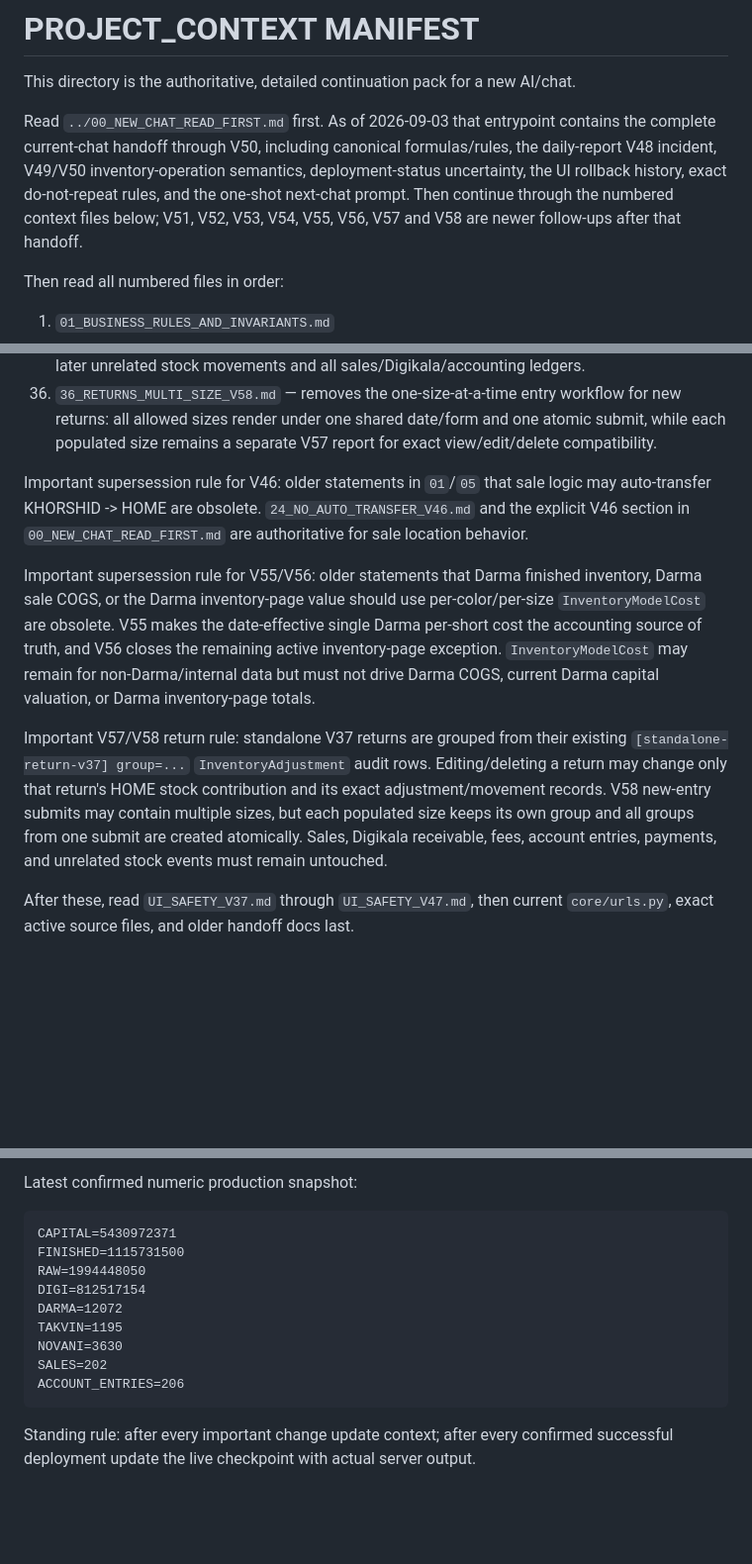
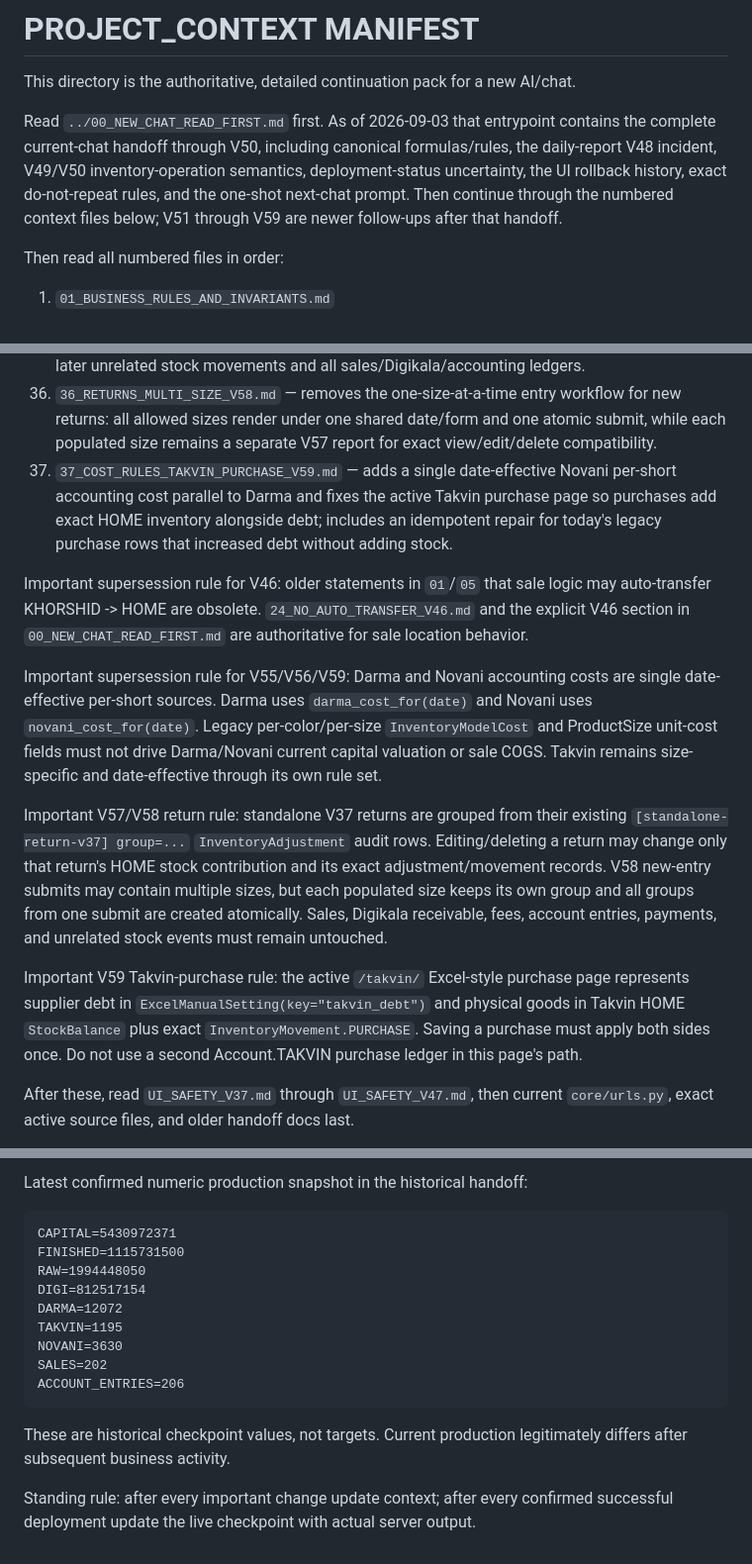
Before and after one commit to aliiitavazoeiii-afk/darma-general, a Markdown page: docs/PROJECT_CONTEXT/README.md, 3 parts joined by grey strips. Shown at 99% size. Drawn GitHub-style; blank space fills up the shorter version.

Commit message:
add V59 cost rules and Takvin purchase fix to context manifest

````diff
--- a/docs/PROJECT_CONTEXT/README.md
+++ b/docs/PROJECT_CONTEXT/README.md
@@ -2,7 +2,7 @@
 
 This directory is the authoritative, detailed continuation pack for a new AI/chat.
 
-Read `../00_NEW_CHAT_READ_FIRST.md` first. As of 2026-09-03 that entrypoint contains the complete current-chat handoff through V50, including canonical formulas/rules, the daily-report V48 incident, V49/V50 inventory-operation semantics, deployment-status uncertainty, the UI rollback history, exact do-not-repeat rules, and the one-shot next-chat prompt. Then continue through the numbered context files below; V51, V52, V53, V54, V55, V56, V57 and V58 are newer follow-ups after that handoff.
+Read `../00_NEW_CHAT_READ_FIRST.md` first. As of 2026-09-03 that entrypoint contains the complete current-chat handoff through V50, including canonical formulas/rules, the daily-report V48 incident, V49/V50 inventory-operation semantics, deployment-status uncertainty, the UI rollback history, exact do-not-repeat rules, and the one-shot next-chat prompt. Then continue through the numbered context files below; V51 through V59 are newer follow-ups after that handoff.
 
 Then read all numbered files in order:
 
@@ -42,12 +42,15 @@ Then read all numbered files in order:
 34. `34_DARMA_INVENTORY_PAGE_COST_V56.md` — fixes the active inventory page that still valued Darma from legacy color×size `InventoryModelCost`; Darma cell/size/grand inventory values now use only the current V55 central rate and the add-color UI no longer exposes a separate Darma cost input.
 35. `35_RETURNS_REPORT_EDIT_DELETE_V57.md` — exposes existing standalone-return V37 groups as visible return forms under `/returns/`, with grouped view, date/quantity edit, and guarded exact deletion that reverses only the return's own HOME adjustments/movements while preserving later unrelated stock movements and all sales/Digikala/accounting ledgers.
 36. `36_RETURNS_MULTI_SIZE_V58.md` — removes the one-size-at-a-time entry workflow for new returns: all allowed sizes render under one shared date/form and one atomic submit, while each populated size remains a separate V57 report for exact view/edit/delete compatibility.
+37. `37_COST_RULES_TAKVIN_PURCHASE_V59.md` — adds a single date-effective Novani per-short accounting cost parallel to Darma and fixes the active Takvin purchase page so purchases add exact HOME inventory alongside debt; includes an idempotent repair for today's legacy purchase rows that increased debt without adding stock.
 
 Important supersession rule for V46: older statements in `01`/`05` that sale logic may auto-transfer KHORSHID -> HOME are obsolete. `24_NO_AUTO_TRANSFER_V46.md` and the explicit V46 section in `00_NEW_CHAT_READ_FIRST.md` are authoritative for sale location behavior.
 
-Important supersession rule for V55/V56: older statements that Darma finished inventory, Darma sale COGS, or the Darma inventory-page value should use per-color/per-size `InventoryModelCost` are obsolete. V55 makes the date-effective single Darma per-short cost the accounting source of truth, and V56 closes the remaining active inventory-page exception. `InventoryModelCost` may remain for non-Darma/internal data but must not drive Darma COGS, current Darma capital valuation, or Darma inventory-page totals.
+Important supersession rule for V55/V56/V59: Darma and Novani accounting costs are single date-effective per-short sources. Darma uses `darma_cost_for(date)` and Novani uses `novani_cost_for(date)`. Legacy per-color/per-size `InventoryModelCost` and ProductSize unit-cost fields must not drive Darma/Novani current capital valuation or sale COGS. Takvin remains size-specific and date-effective through its own rule set.
 
 Important V57/V58 return rule: standalone V37 returns are grouped from their existing `[standalone-return-v37] group=...` `InventoryAdjustment` audit rows. Editing/deleting a return may change only that return's HOME stock contribution and its exact adjustment/movement records. V58 new-entry submits may contain multiple sizes, but each populated size keeps its own group and all groups from one submit are created atomically. Sales, Digikala receivable, fees, account entries, payments, and unrelated stock events must remain untouched.
+
+Important V59 Takvin-purchase rule: the active `/takvin/` Excel-style purchase page represents supplier debt in `ExcelManualSetting(key="takvin_debt")` and physical goods in Takvin HOME `StockBalance` plus exact `InventoryMovement.PURCHASE`. Saving a purchase must apply both sides once. Do not use a second Account.TAKVIN purchase ledger in this page's path.
 
 After these, read `UI_SAFETY_V37.md` through `UI_SAFETY_V47.md`, then current `core/urls.py`, exact active source files, and older handoff docs last.
 
@@ -57,5 +60,5 @@ The last numerically recorded production checkpoint remains V38 until a newer de
 
-Latest confirmed numeric production snapshot:
+Latest confirmed numeric production snapshot in the historical handoff:
 
 ```text
 CAPITAL=5430972371
@@ -69,4 +72,6 @@ SALES=202
 ACCOUNT_ENTRIES=206
 ```
 
+These are historical checkpoint values, not targets. Current production legitimately differs after subsequent business activity.
+
 Standing rule: after every important change update context; after every confirmed successful deployment update the live checkpoint with actual server output.
````
Also changed, not shown: other parts of docs/PROJECT_CONTEXT/README.md (+1 -1 lines).
